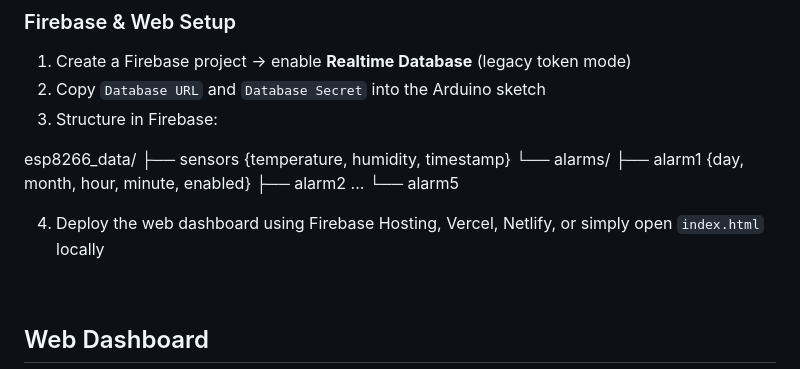
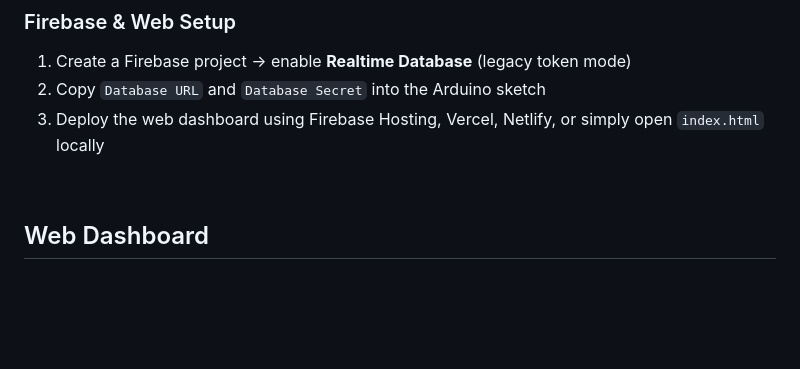
Before and after one commit to huyhoang-1501/DoAn1, a Markdown page: README.md, the part around the change. Drawn GitHub-style; blank space fills up the shorter version.

Commit message:
Update file README

```diff
--- a/README.md
+++ b/README.md
@@ -92,16 +92,7 @@
 ### Firebase & Web Setup
 1. Create a Firebase project → enable **Realtime Database** (legacy token mode)
 2. Copy `Database URL` and `Database Secret` into the Arduino sketch
-3. Structure in Firebase:
-
-esp8266_data/
-├── sensors {temperature, humidity, timestamp}
-└── alarms/
-├── alarm1 {day, month, hour, minute, enabled}
-├── alarm2 ...
-└── alarm5
-
-4. Deploy the web dashboard using Firebase Hosting, Vercel, Netlify, or simply open `index.html` locally
+3. Deploy the web dashboard using Firebase Hosting, Vercel, Netlify, or simply open `index.html` locally
 
 <br>
 
```
